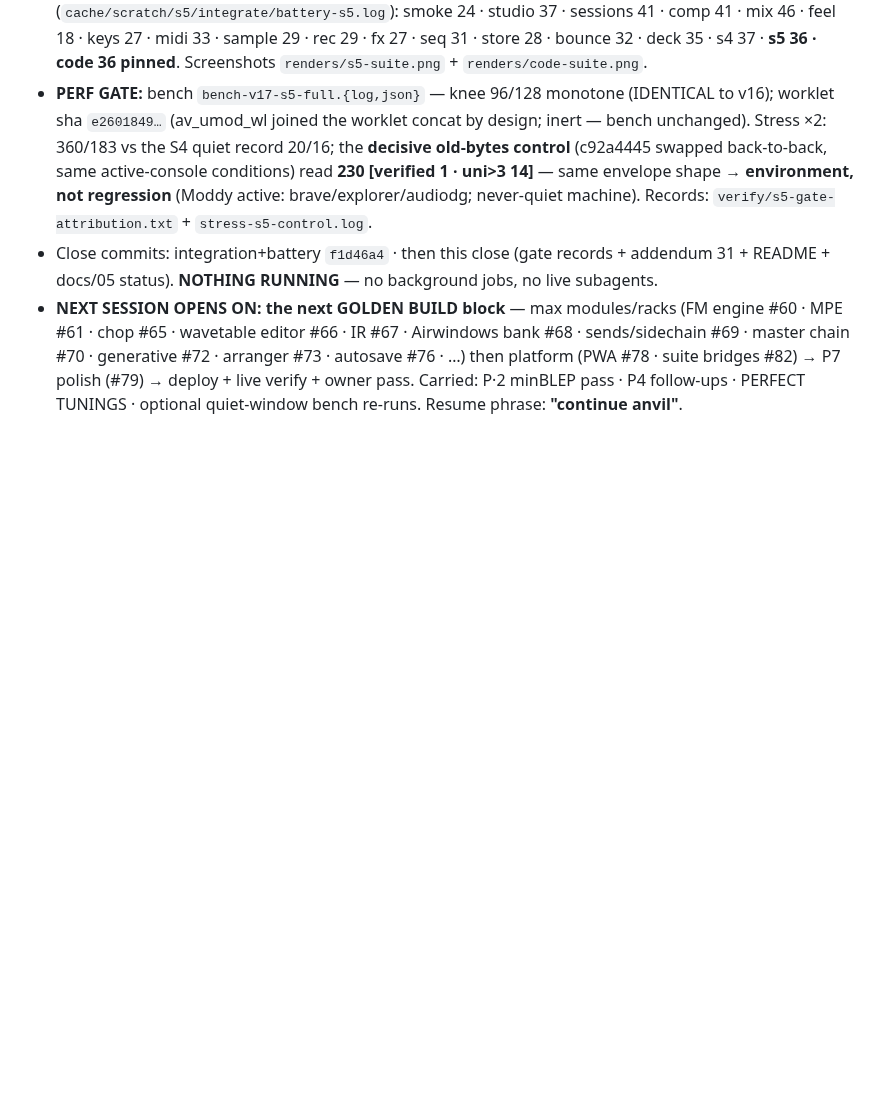
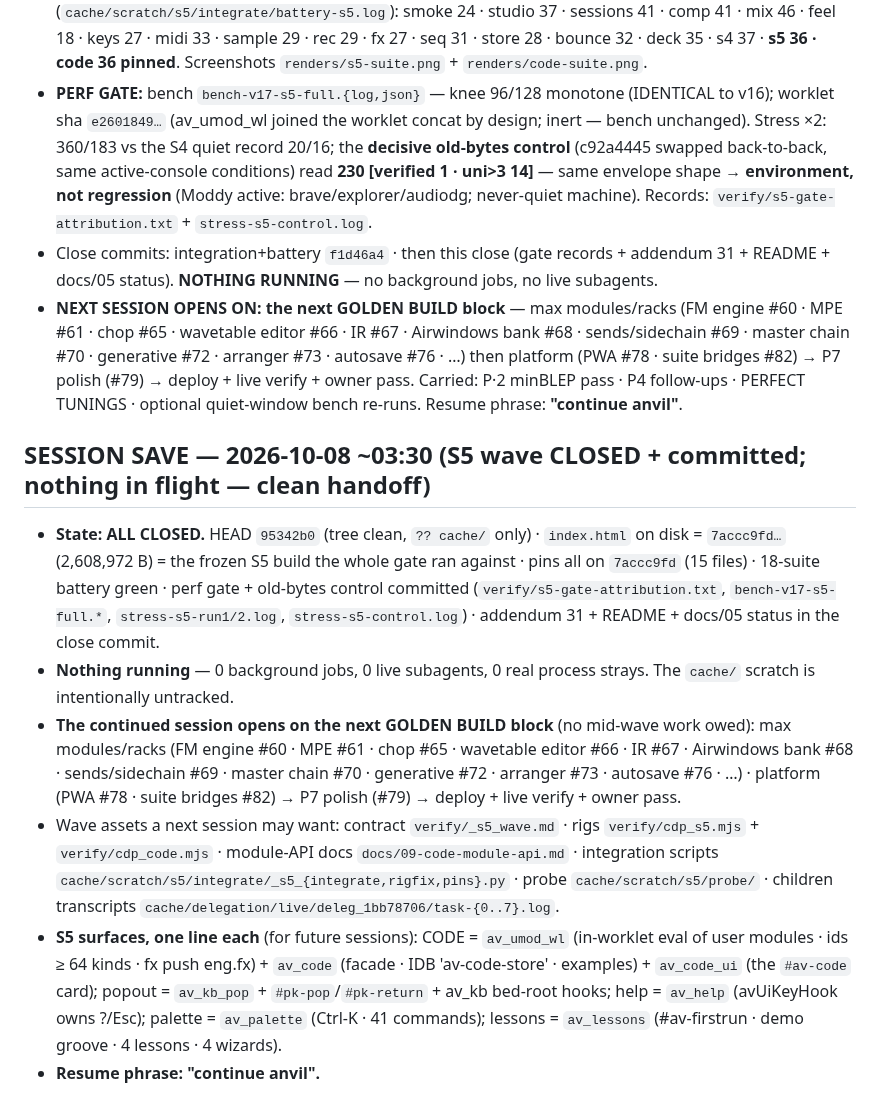
Before and after one commit to ModdySwag/Anvil, a Markdown page: CONTINUATION-2026-10-06.md, the part around the change. GitHub-like rendering; blank space fills up the shorter version.

Commit message:
anvil: SESSION SAVE block (S5 closed, clean handoff; next = max modules / platform -> P7 -> deploy)

```diff
--- a/CONTINUATION-2026-10-06.md
+++ b/CONTINUATION-2026-10-06.md
@@ -1217,3 +1217,27 @@ battery 15 → gate → addendum 29 + README.
   generative #72 · arranger #73 · autosave #76 · …) then platform (PWA #78 · suite bridges #82) → P7 polish
   (#79) → deploy + live verify + owner pass. Carried: P·2 minBLEP pass · P4 follow-ups · PERFECT TUNINGS ·
   optional quiet-window bench re-runs. Resume phrase: **"continue anvil"**.
+
+## SESSION SAVE — 2026-10-08 ~03:30 (S5 wave CLOSED + committed; nothing in flight — clean handoff)
+
+- **State: ALL CLOSED.** HEAD `95342b0` (tree clean, `?? cache/` only) · `index.html` on disk =
+  `7accc9fd…` (2,608,972 B) = the frozen S5 build the whole gate ran against · pins all on `7accc9fd`
+  (15 files) · 18-suite battery green · perf gate + old-bytes control committed
+  (`verify/s5-gate-attribution.txt`, `bench-v17-s5-full.*`, `stress-s5-run1/2.log`, `stress-s5-control.log`) ·
+  addendum 31 + README + docs/05 status in the close commit.
+- **Nothing running** — 0 background jobs, 0 live subagents, 0 real process strays. The `cache/` scratch
+  is intentionally untracked.
+- **The continued session opens on the next GOLDEN BUILD block** (no mid-wave work owed): max
+  modules/racks (FM engine #60 · MPE #61 · chop #65 · wavetable editor #66 · IR #67 · Airwindows bank #68 ·
+  sends/sidechain #69 · master chain #70 · generative #72 · arranger #73 · autosave #76 · …) · platform
+  (PWA #78 · suite bridges #82) → P7 polish (#79) → deploy + live verify + owner pass.
+- Wave assets a next session may want: contract `verify/_s5_wave.md` · rigs `verify/cdp_s5.mjs` +
+  `verify/cdp_code.mjs` · module-API docs `docs/09-code-module-api.md` · integration scripts
+  `cache/scratch/s5/integrate/_s5_{integrate,rigfix,pins}.py` · probe `cache/scratch/s5/probe/` ·
+  children transcripts `cache/delegation/live/deleg_1bb78706/task-{0..7}.log`.
+- **S5 surfaces, one line each** (for future sessions): CODE = `av_umod_wl` (in-worklet eval of user
+  modules · ids ≥ 64 kinds · fx push eng.fx) + `av_code` (facade · IDB 'av-code-store' · examples) +
+  `av_code_ui` (the `#av-code` card); popout = `av_kb_pop` + `#pk-pop`/`#pk-return` + av_kb bed-root hooks;
+  help = `av_help` (avUiKeyHook owns ?/Esc); palette = `av_palette` (Ctrl-K · 41 commands); lessons =
+  `av_lessons` (#av-firstrun · demo groove · 4 lessons · 4 wizards).
+- **Resume phrase: "continue anvil".**
```
